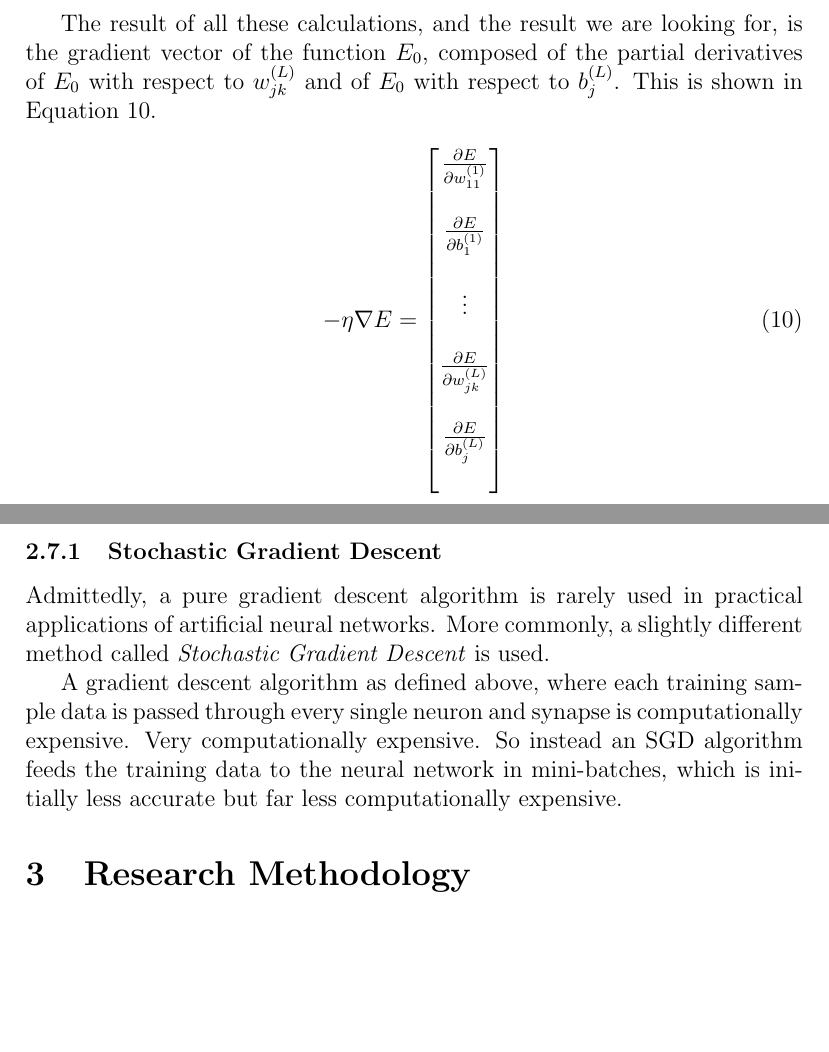
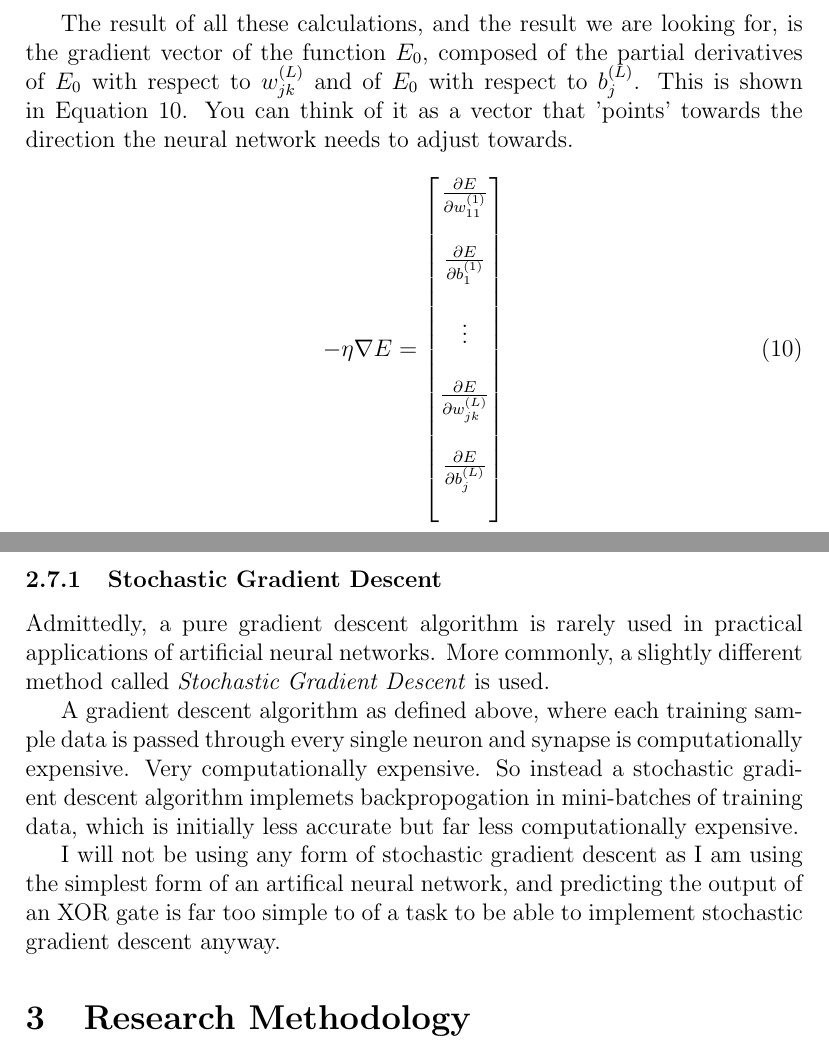
Before and after one commit to abinladin/research-ann, a LaTeX document (finalpaper.tex): two parts of pages 18 and 19 of 28, joined at a grey line, cut so that both start at the same text, the shorter picture padded with empty space. Compiled offline with pdfLaTeX.

Commit message:
Corrected some grammar

```diff
--- a/finalpaper.tex
+++ b/finalpaper.tex
@@ -402,7 +402,7 @@ There's a small catch, however; bear in mind that a change in some neuron in lay
 
 \[ \frac{\partial E_0}{\partial a_k^{(L-1)}} = \sum_{j=0}^{n_L-1} \frac{\partial E_0}{\partial a_j^{(L)}}  \frac{\partial a_j^{(L)}}{\partial z_j^{(L)}} \frac{\partial z_j^{(L)}}{\partial a_k^{(L-1)}} \]
 
-The result of all these calculations, and the result we are looking for, is the gradient vector of the function $E_0$, composed of the partial derivatives of $E_0$ with respect to $w_{jk}^{(L)}$ and of $E_0$ with respect to $b_j^{(L)}$. This is shown in Equation \ref{nablaE}.
+The result of all these calculations, and the result we are looking for, is the gradient vector of the function $E_0$, composed of the partial derivatives of $E_0$ with respect to $w_{jk}^{(L)}$ and of $E_0$ with respect to $b_j^{(L)}$. This is shown in Equation \ref{nablaE}. You can think of it as a vector that 'points' towards the direction the neural network needs to adjust towards.
 
 
 \begin{equation} \label{nablaE}
@@ -419,7 +419,9 @@ The result of all these calculations, and the result we are looking for, is the
 
 Admittedly, a pure gradient descent algorithm is rarely used in practical applications of artificial neural networks. More commonly, a slightly different method called \textit{Stochastic Gradient Descent} is used.
 
-A gradient descent algorithm as defined above, where each training sample data is passed through every single neuron and synapse is computationally expensive. Very computationally expensive. So instead an SGD algorithm feeds the training data to the neural network in mini-batches, which is initially less accurate but far less computationally expensive.
+A gradient descent algorithm as defined above, where each training sample data is passed through every single neuron and synapse is computationally expensive. Very computationally expensive. So instead a stochastic gradient descent algorithm implemets backpropogation in mini-batches of training data, which is initially less accurate but far less computationally expensive.
+
+I will not be using any form of stochastic gradient descent as I am using the simplest form of an artifical neural network, and predicting the output of an XOR gate is far too simple to of a task to be able to implement stochastic gradient descent anyway.
 
 \section{Research Methodology \label{methodology}}
 
```
Also changed, not shown: finalpaper.tex (4 more changed lines).
